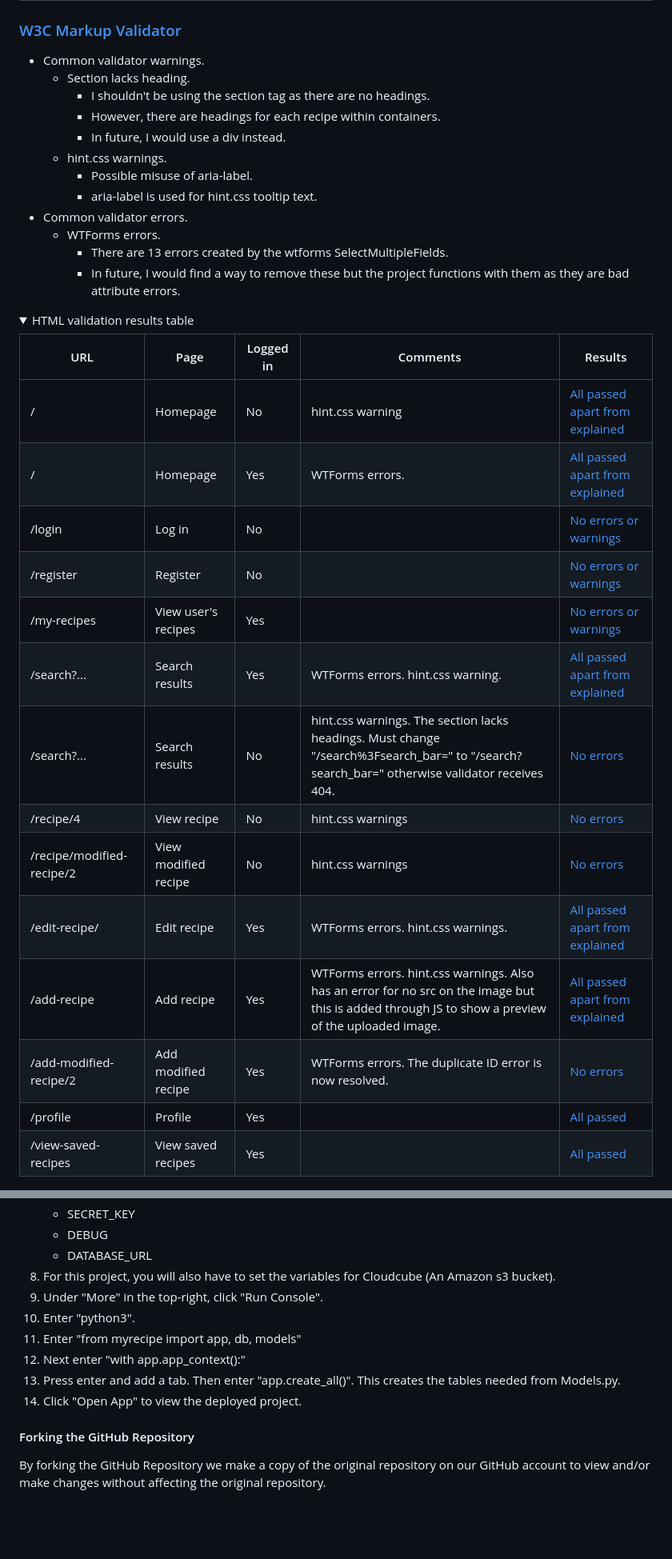
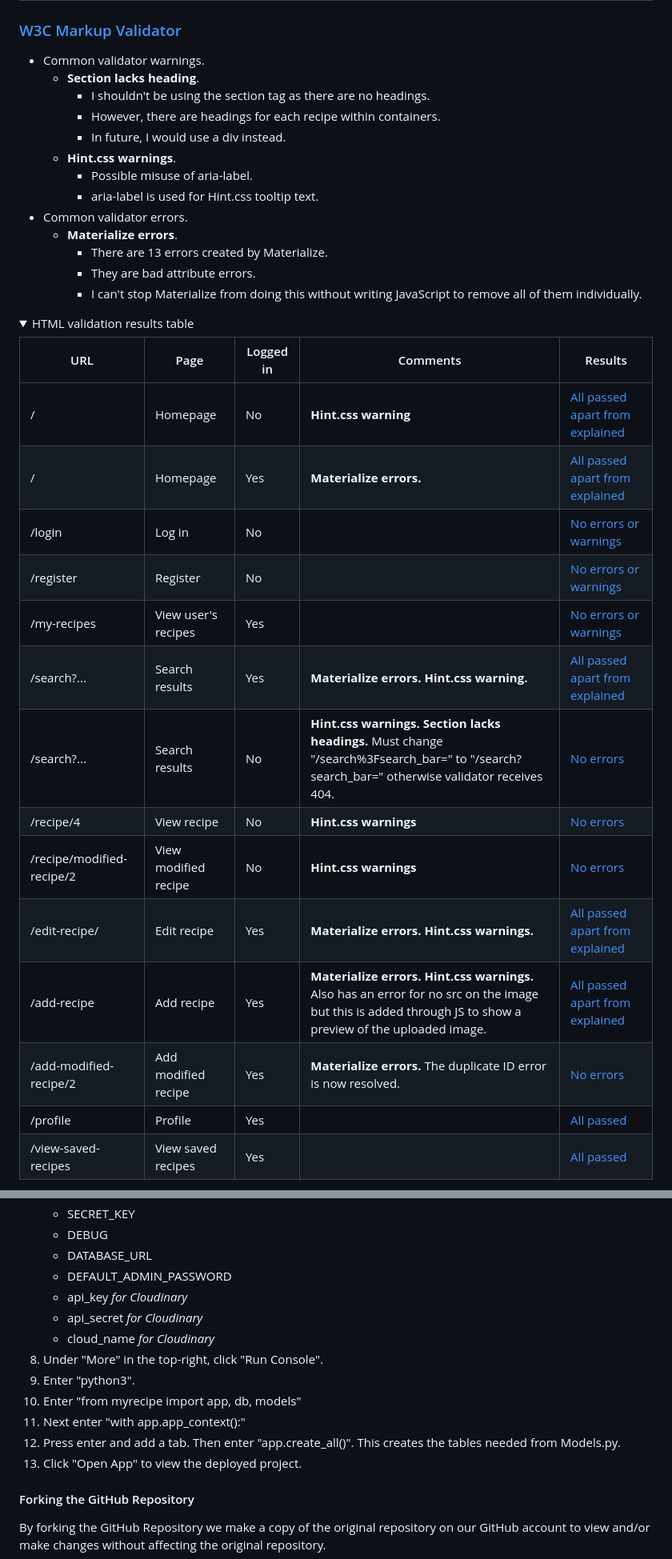
Before and after one commit to avabellaw/my-recipe, a Markdown page: readme.md, 2 parts joined by grey strips. Shown at 80% size. GitHub-like rendering; folded sections open; blank space fills up the shorter version.

Commit message:
readme: Revise, check grammar and spelling

```diff
--- a/readme.md
+++ b/readme.md
@@ -200,35 +222,36 @@ I will use a simple and light colour scheme.
 ### [W3C Markup Validator](https://validator.w3.org)
 
 * Common validator warnings.
-    *  Section lacks heading.
+    *  __Section lacks heading__.
         * I shouldn't be using the section tag as there are no headings.
         * However, there are headings for each recipe within containers.
         * In future, I would use a div instead.
-    * hint.css warnings.
+    * __Hint.css warnings__.
         * Possible misuse of aria-label.
-        * aria-label is used for hint.css tooltip text.
+        * aria-label is used for Hint.css tooltip text.
 * Common validator errors.
-    * WTForms errors.
-        * There are 13 errors created by the wtforms SelectMultipleFields.
-        * In future, I would find a way to remove these but the project functions with them as they are bad attribute errors.
+    * __Materialize errors__.
+        * There are 13 errors created by Materialize.
+        * They are bad attribute errors.
+        * I can't stop Materialize from doing this without writing JavaScript to remove all of them individually.
 
 <details>
 <summary>HTML validation results table</summary>
 
 | URL                       | Page                 | Logged in | Comments            | Results                |
 |---------------------------|----------------------|-----------|---------------------|------------------------|
-| /                         | Homepage             | No        | hint.css warning    | [All passed apart from explained](https://validator.w3.org/nu/?doc=https%3A%2F%2Fmy-recipe-project-3-0dce9d94a33a.herokuapp.com%2F)|
-| /                         | Homepage             | Yes       | WTForms errors.     | [All passed apart from explained](docs/validation/html/homepage_logged-in.webp) |
+| /                         | Homepage             | No        | __Hint.css warning__    | [All passed apart from explained](https://validator.w3.org/nu/?doc=https%3A%2F%2Fmy-recipe-project-3-0dce9d94a33a.herokuapp.com%2F)|
+| /                         | Homepage             | Yes       | __Materialize errors.__     | [All passed apart from explained](docs/validation/html/homepage_logged-in.webp) |
 | /login                    | Log in               | No        | | [No errors or warnings](https://validator.w3.org/nu/?showsource=yes&showoutline=yes&doc=https%3A%2F%2Fmy-recipe-project-3-0dce9d94a33a.herokuapp.com%2Flogin)|
 | /register                 | Register             | No        | | [No errors or warnings](https://validator.w3.org/nu/?showsource=yes&showoutline=yes&doc=https%3A%2F%2Fmy-recipe-project-3-0dce9d94a33a.herokuapp.com%2Fregister)|
 | /my-recipes               | View user's recipes  | Yes       | | [No errors or warnings](docs/validation/html/my-recipes.webp)|
-| /search?...               | Search results       | Yes       | WTForms errors. hint.css warning. | [All passed apart from explained](docs/validation/html/search-results-page_logged-in.webp)|
-| /search?...               | Search results       | No        | hint.css warnings. The section lacks headings. Must change "/search%3Fsearch_bar=" to "/search?search_bar=" otherwise validator receives 404. | [No errors](https://validator.w3.org/nu/?showsource=yes&doc=https%3A%2F%2Fmy-recipe-project-3-0dce9d94a33a.herokuapp.com%2Fsearch?search_bar%3D%26action%3D%26dietary_tags%3Dvv)|
-| /recipe/4                 | View recipe          | No        | hint.css warnings | [No errors](https://validator.w3.org/nu/?showsource=yes&doc=https%3A%2F%2Fmy-recipe-project-3-0dce9d94a33a.herokuapp.com%2Frecipe%2F4)|
-| /recipe/modified-recipe/2 | View modified recipe | No        | hint.css warnings | [No errors](https://validator.w3.org/nu/?showsource=yes&showoutline=yes&doc=https%3A%2F%2Fmy-recipe-project-3-0dce9d94a33a.herokuapp.com%2Fmodified-recipe%2F2)|
-| /edit-recipe/             | Edit recipe          | Yes       | WTForms errors. hint.css warnings. | [All passed apart from explained](docs/validation/html/edit-recipe.webp)|
-| /add-recipe               | Add recipe           | Yes       | WTForms errors. hint.css warnings. Also has an error for no src on the image but this is added through JS to show a preview of the uploaded image. | [All passed apart from explained](docs/validation/html/add-recipe.webp)|
-| /add-modified-recipe/2    | Add modified recipe  | Yes       | WTForms errors. The duplicate ID error is now resolved. | [No errors](docs/validation/html/add-modified-recipe.webp)|
+| /search?...               | Search results       | Yes       | __Materialize errors. Hint.css warning.__ | [All passed apart from explained](docs/validation/html/search-results-page_logged-in.webp)|
+| /search?...               | Search results       | No        | __Hint.css warnings. Section lacks headings.__ Must change "/search%3Fsearch_bar=" to "/search?search_bar=" otherwise validator receives 404. | [No errors](https://validator.w3.org/nu/?showsource=yes&doc=https%3A%2F%2Fmy-recipe-project-3-0dce9d94a33a.herokuapp.com%2Fsearch?search_bar%3D%26action%3D%26dietary_tags%3Dvv)|
+| /recipe/4                 | View recipe          | No        | __Hint.css warnings__ | [No errors](https://validator.w3.org/nu/?showsource=yes&doc=https%3A%2F%2Fmy-recipe-project-3-0dce9d94a33a.herokuapp.com%2Frecipe%2F4)|
+| /recipe/modified-recipe/2 | View modified recipe | No        | __Hint.css warnings__ | [No errors](https://validator.w3.org/nu/?showsource=yes&showoutline=yes&doc=https%3A%2F%2Fmy-recipe-project-3-0dce9d94a33a.herokuapp.com%2Fmodified-recipe%2F2)|
+| /edit-recipe/             | Edit recipe          | Yes       | __Materialize errors. Hint.css warnings.__ | [All passed apart from explained](docs/validation/html/edit-recipe.webp)|
+| /add-recipe               | Add recipe           | Yes       | __Materialize errors. Hint.css warnings.__ Also has an error for no src on the image but this is added through JS to show a preview of the uploaded image. | [All passed apart from explained](docs/validation/html/add-recipe.webp)|
+| /add-modified-recipe/2    | Add modified recipe  | Yes       | __Materialize errors.__ The duplicate ID error is now resolved. | [No errors](docs/validation/html/add-modified-recipe.webp)|
 | /profile                  | Profile              | Yes       | | [All passed](docs/validation/html/profile.webp)|
 | /view-saved-recipes       | View saved recipes   | Yes       | | [All passed](docs/validation/html/view-saved-recipes.webp)|
 
@@ -494,13 +521,16 @@ I deployed to Heroku using the following steps:
     * SECRET_KEY
     * DEBUG
     * DATABASE_URL
-8. For this project, you will also have to set the variables for Cloudcube (An Amazon s3 bucket).
-9. Under "More" in the top-right, click "Run Console".
-10. Enter "python3".
-11. Enter "from myrecipe import app, db, models"
-12. Next enter "with app.app_context():"
-13. Press enter and add a tab. Then enter "app.create_all()". This creates the tables needed from Models.py.
-14. Click "Open App" to view the deployed project.
+    * DEFAULT_ADMIN_PASSWORD
+    * api_key _for Cloudinary_
+    * api_secret _for Cloudinary_
+    * cloud_name _for Cloudinary_
+8. Under "More" in the top-right, click "Run Console".
+9. Enter "python3".
+10. Enter "from myrecipe import app, db, models"
+11. Next enter "with app.app_context():"
+12. Press enter and add a tab. Then enter "app.create_all()". This creates the tables needed from Models.py.
+13. Click "Open App" to view the deployed project.
 
 #### Forking the GitHub Repository
 
```
Also changed, not shown: other parts of readme.md (+51 -25 lines).
